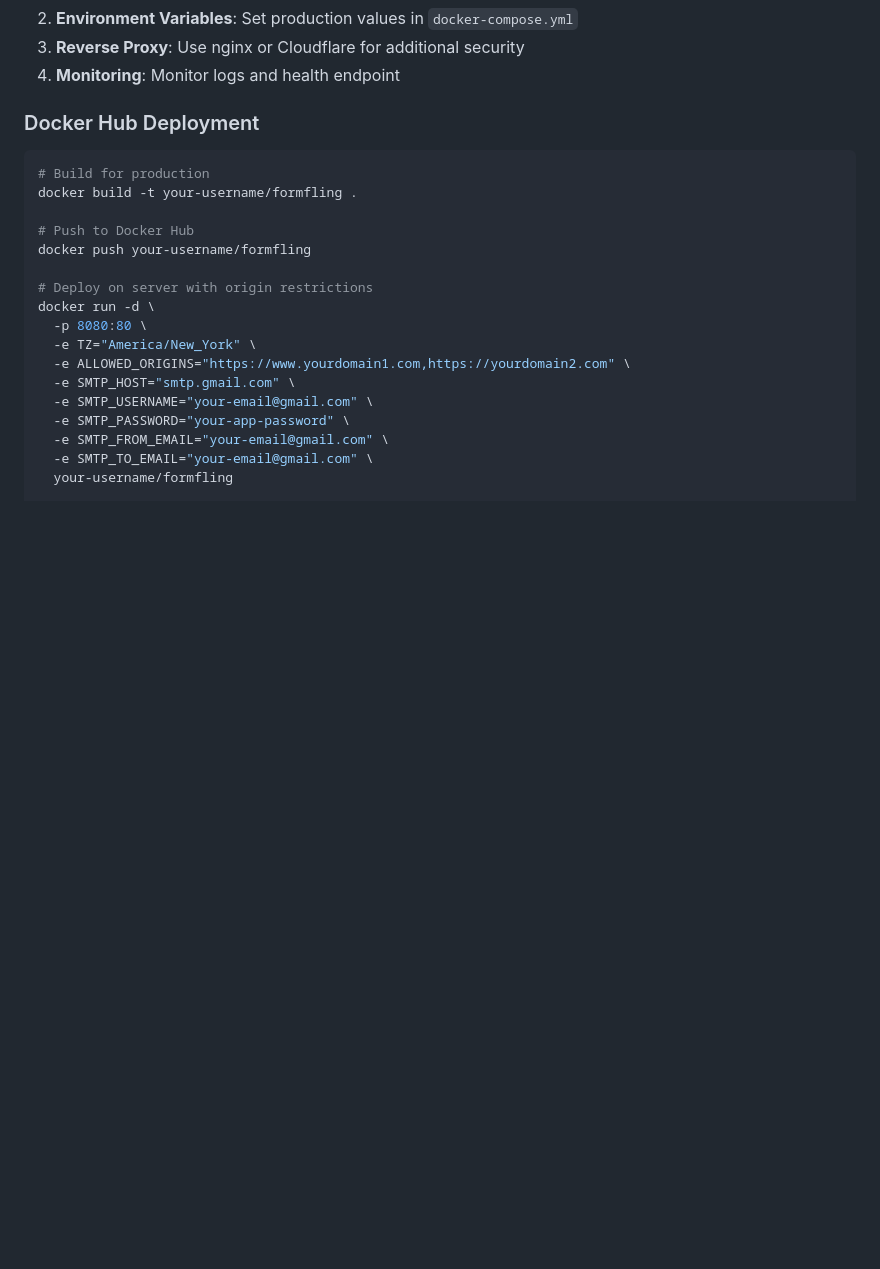
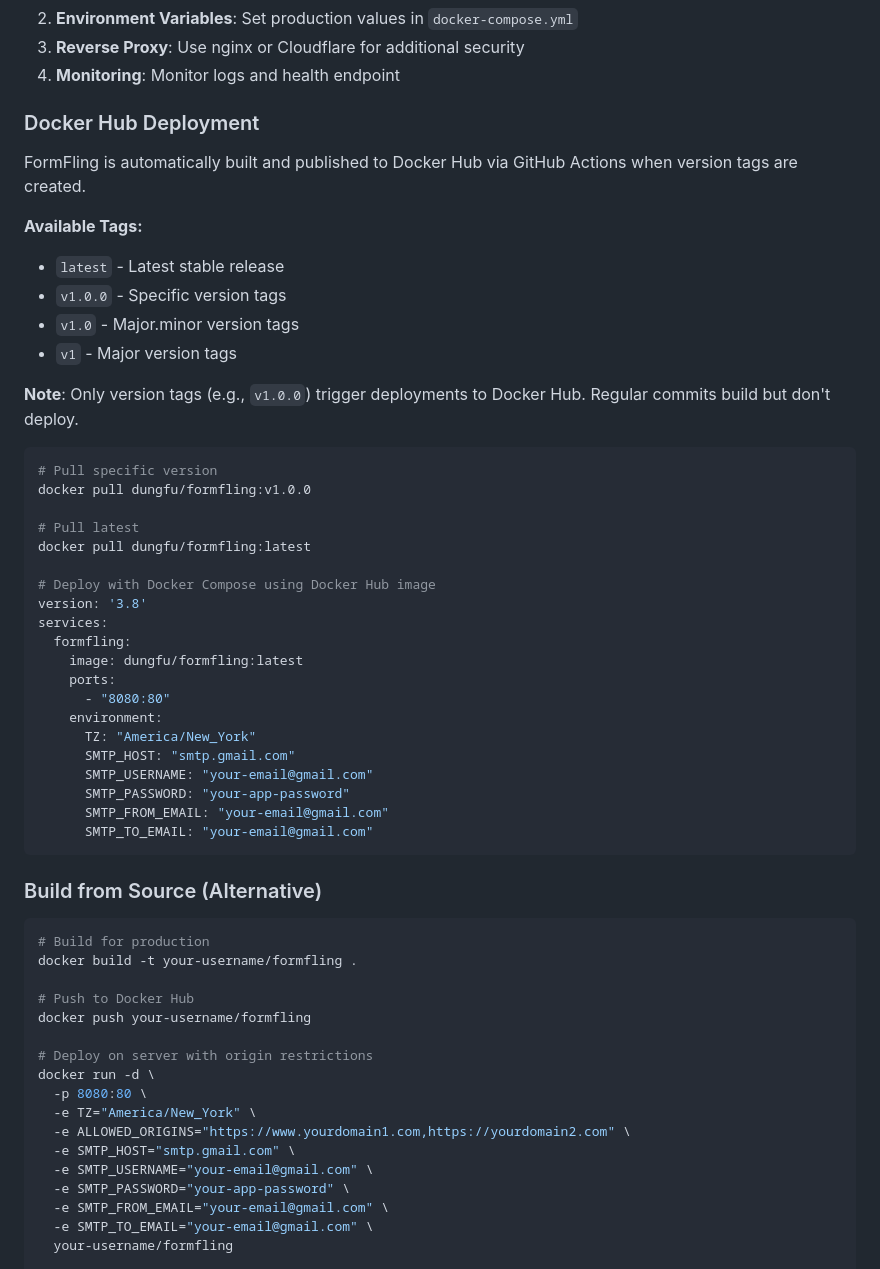
Before and after one commit to FormFling/FormFling, a Markdown page: README.md, the part around the change printed below. Drawn GitHub-style; blank space fills up the shorter version.

Commit message:
Update README with Docker usage and deployment info
Added detailed instructions for pulling and running the Docker image, clarified Docker Hub deployment process, and provided example Docker Compose configuration. These updates improve onboarding and clarify how to use prebuilt images or build from source.

````diff
--- a/README.md
+++ b/README.md
@@ -194,6 +218,41 @@ form.addEventListener('submit', async (e) => {
 
 ### Docker Hub Deployment
 
+FormFling is automatically built and published to Docker Hub via GitHub Actions when version tags are created.
+
+**Available Tags:**
+- `latest` - Latest stable release
+- `v1.0.0` - Specific version tags
+- `v1.0` - Major.minor version tags
+- `v1` - Major version tags
+
+**Note**: Only version tags (e.g., `v1.0.0`) trigger deployments to Docker Hub. Regular commits build but don't deploy.
+
+```bash
+# Pull specific version
+docker pull dungfu/formfling:v1.0.0
+
+# Pull latest
+docker pull dungfu/formfling:latest
+
+# Deploy with Docker Compose using Docker Hub image
+version: '3.8'
+services:
+  formfling:
+    image: dungfu/formfling:latest
+    ports:
+      - "8080:80"
+    environment:
+      TZ: "America/New_York"
+      SMTP_HOST: "smtp.gmail.com"
+      SMTP_USERNAME: "your-email@gmail.com"
+      SMTP_PASSWORD: "your-app-password"
+      SMTP_FROM_EMAIL: "your-email@gmail.com"
+      SMTP_TO_EMAIL: "your-email@gmail.com"
+```
+
+### Build from Source (Alternative)
+
 ```bash
 # Build for production
 docker build -t your-username/formfling .
````
Also changed, not shown: other parts of README.md (+24 -0 lines).
